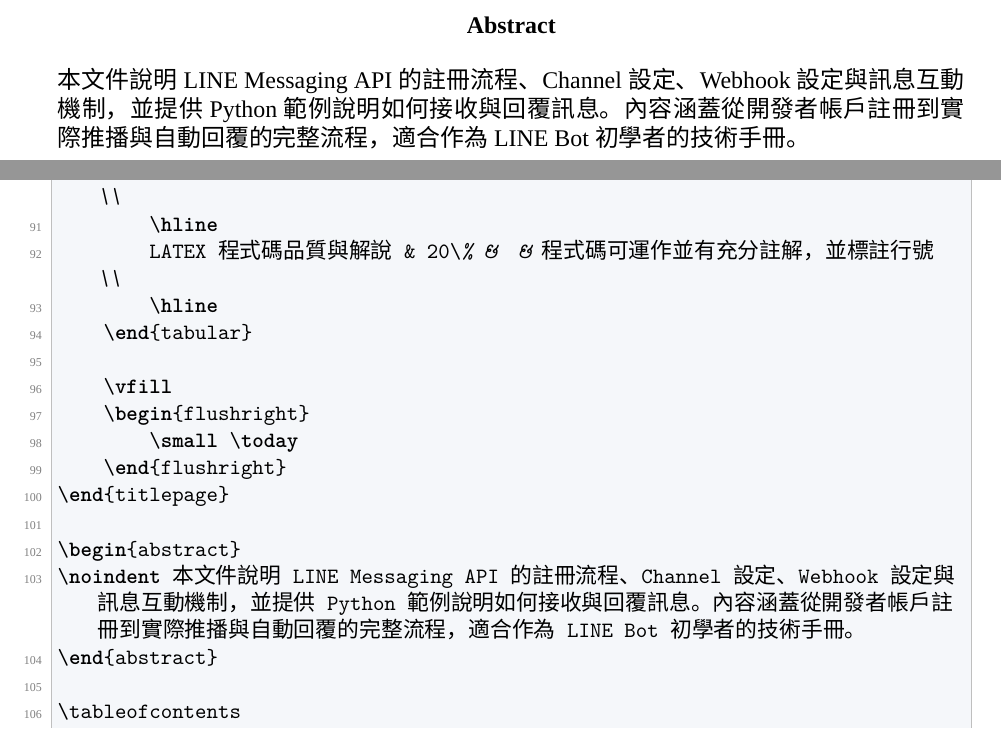
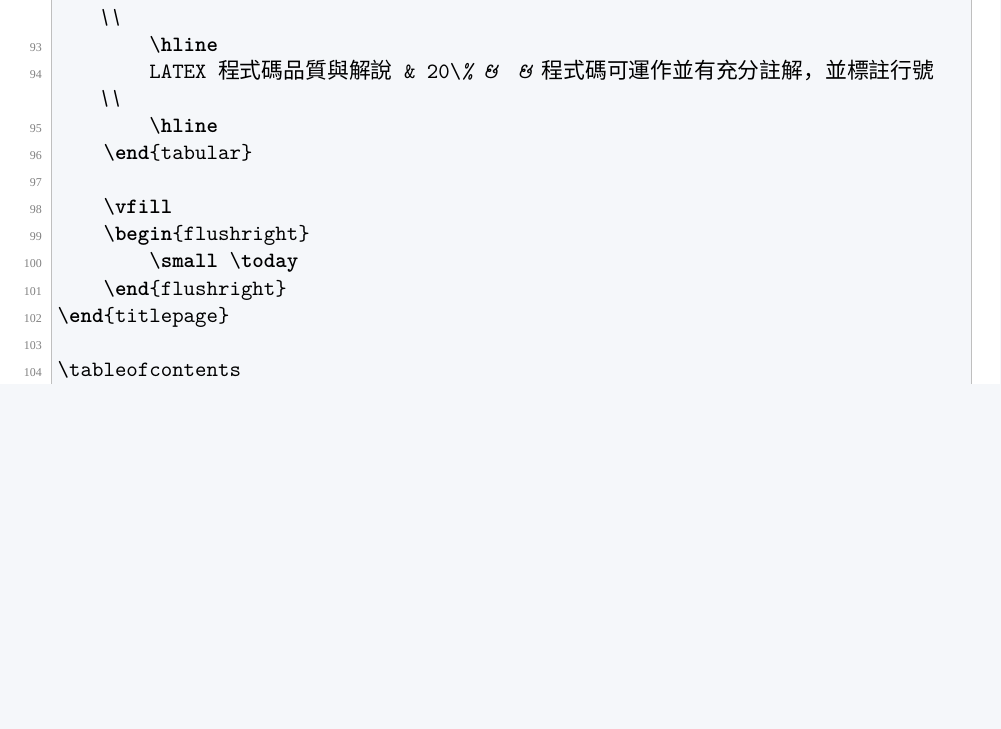
Before and after one commit to yan0326/-, a LaTeX document (main.tex): two parts of pages 2 and 18 of 18 before the commit and part of page 17 of 17 after it, the two joined at a grey line, cut at the place of the change, the shorter picture padded with empty space. Compiled offline with XeLaTeX; a missing font is replaced by an installed copy or a similar font.

Commit message:
Finalize first-page layout

```diff
--- a/main.tex
+++ b/main.tex
@@ -99,10 +101,6 @@
     \end{flushright}
 \end{titlepage}
 
-\begin{abstract}
-\noindent 本文件說明 LINE Messaging API 的註冊流程、Channel 設定、Webhook 設定與訊息互動機制，並提供 Python 範例說明如何接收與回覆訊息。內容涵蓋從開發者帳戶註冊到實際推播與自動回覆的完整流程，適合作為 LINE Bot 初學者的技術手冊。
-\end{abstract}
-
 \tableofcontents
 \listoffigures
 \listoftables
```
Also changed, not shown: main.tex (4 more changed lines).
